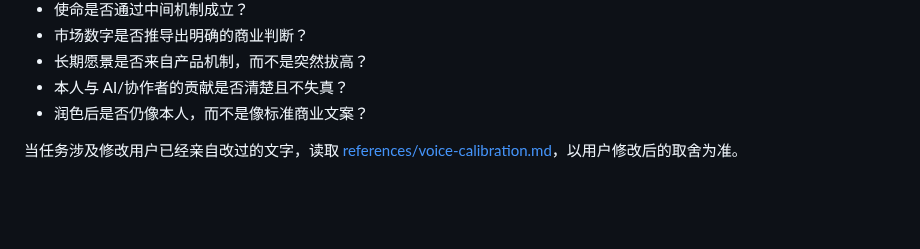
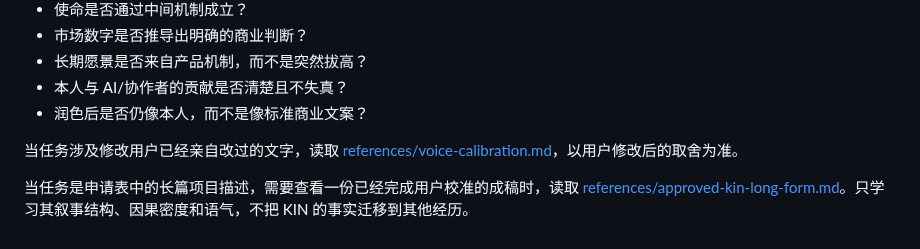
Before and after one commit to Zhangsfish/pre_training, a Markdown page: skills/zhang-shuo-experience-writing/SKILL.md, the part around the change. Rendered like a GitHub page; blank space fills up the shorter version.

Commit message:
Route long-form applications to approved example

```diff
--- a/skills/zhang-shuo-experience-writing/SKILL.md
+++ b/skills/zhang-shuo-experience-writing/SKILL.md
@@ -69,3 +69,5 @@ description: 用张朔偏好的叙事方式撰写或修改中文求职项目经
 - 润色后是否仍像本人，而不是像标准商业文案？
 
 当任务涉及修改用户已经亲自改过的文字，读取 [references/voice-calibration.md](references/voice-calibration.md)，以用户修改后的取舍为准。
+
+当任务是申请表中的长篇项目描述，需要查看一份已经完成用户校准的成稿时，读取 [references/approved-kin-long-form.md](references/approved-kin-long-form.md)。只学习其叙事结构、因果密度和语气，不把 KIN 的事实迁移到其他经历。
```
